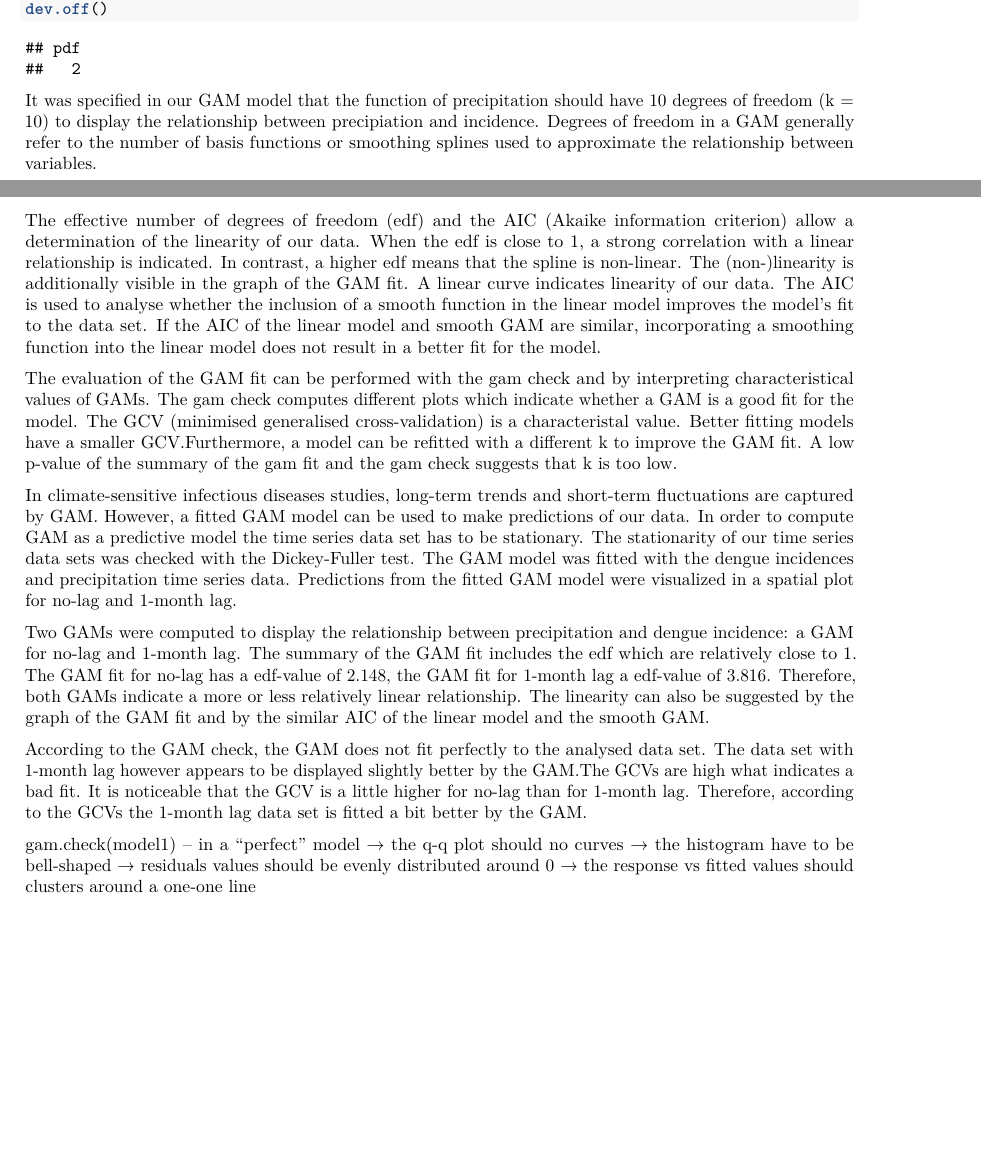
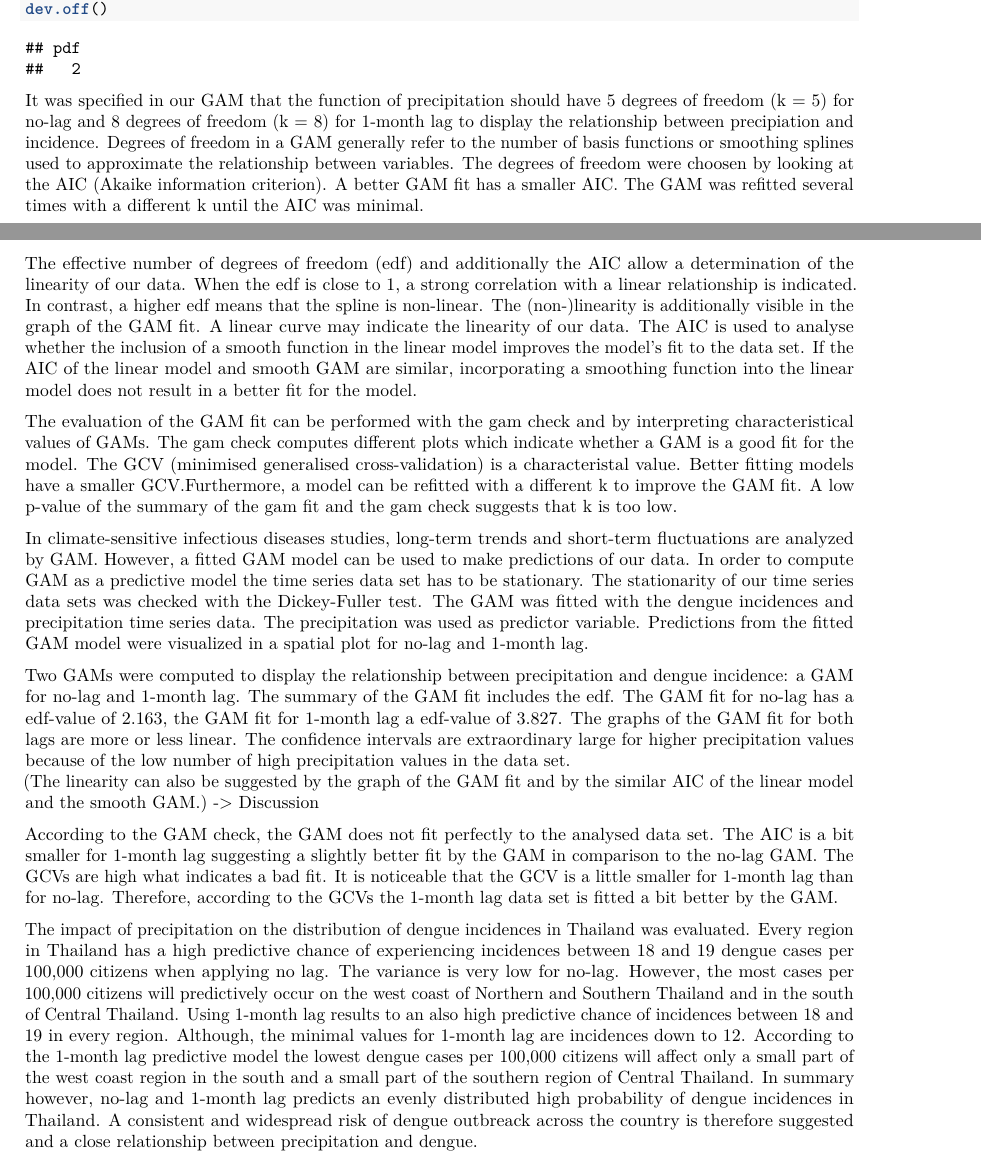
Before and after one commit to datascience-mobi-2023/topic04_team02, an R Markdown document (ADF test_GAM.Rmd): two parts of pages 29 and 30 of 30, joined at a grey line, cut so that both start at the same text, the shorter picture padded with empty space. Rendered offline with R 4.5, knitr and Pandoc, then LaTeX, with nearby package versions; some code elsewhere in the file could not run offline.

Commit message:
Update ADF test_GAM.Rmd

````diff
--- a/ADF test_GAM.Rmd
+++ b/ADF test_GAM.Rmd
@@ -1219,21 +1219,18 @@ plot(thailand1, add=TRUE)
 dev.off()
 ```
 
-It was specified in our GAM model that the function of precipitation should have 10 degrees of freedom (k = 10) to display the relationship between precipiation and incidence. Degrees of freedom in a GAM generally refer to the number of basis functions or smoothing splines used to approximate the relationship between variables.
+It was specified in our GAM that the function of precipitation should have 5 degrees of freedom (k = 5) for no-lag and 8 degrees of freedom (k = 8) for 1-month lag to display the relationship between precipiation and incidence. Degrees of freedom in a GAM generally refer to the number of basis functions or smoothing splines used to approximate the relationship between variables. The degrees of freedom were choosen by looking at the AIC (Akaike information criterion). A better GAM fit has a smaller AIC. The GAM was refitted several times with a different k until the AIC was minimal.
 
-The effective number of degrees of freedom (edf) and the AIC (Akaike information criterion) allow a determination of the linearity of our data. When the edf is close to 1, a strong correlation with a linear relationship is indicated. In contrast, a higher edf means that the spline is non-linear. The (non-)linearity is additionally visible in the graph of the GAM fit. A linear curve indicates linearity of our data. The AIC is used to analyse whether the inclusion of a smooth function in the linear model improves the model's fit to the data set. If the AIC of the linear model and smooth GAM are similar, incorporating a smoothing function into the linear model does not result in a better fit for the model.
+The effective number of degrees of freedom (edf) and additionally the AIC allow a determination of the linearity of our data. When the edf is close to 1, a strong correlation with a linear relationship is indicated. In contrast, a higher edf means that the spline is non-linear. The (non-)linearity is additionally visible in the graph of the GAM fit. A linear curve may indicate the linearity of our data. The AIC is used to analyse whether the inclusion of a smooth function in the linear model improves the model's fit to the data set. If the AIC of the linear model and smooth GAM are similar, incorporating a smoothing function into the linear model does not result in a better fit for the model.
 
 The evaluation of the GAM fit can be performed with the gam check and by interpreting characteristical values of GAMs. The gam check computes different plots which indicate whether a GAM is a good fit for the model. The GCV (minimised generalised cross-validation) is a characteristal value. Better fitting models have a smaller GCV.Furthermore, a model can be refitted with a different k to improve the GAM fit. A low p-value of the summary of the gam fit and the gam check suggests that k is too low.
 
-In climate-sensitive infectious diseases studies, long-term trends and short-term fluctuations are captured by GAM. However, a fitted GAM model can be used to make predictions of our data. In order to compute GAM as a predictive model the time series data set has to be stationary. The stationarity of our time series data sets was checked with the Dickey-Fuller test. The GAM model was fitted with the dengue incidences and precipitation time series data. Predictions from the fitted GAM model were visualized in a spatial plot for no-lag and 1-month lag.
-
-Two GAMs were computed to display the relationship between precipitation and dengue incidence: a GAM for no-lag and 1-month lag. The summary of the GAM fit includes the edf which are relatively close to 1. The GAM fit for no-lag has a edf-value of 2.148, the GAM fit for 1-month lag a edf-value of 3.816. Therefore, both GAMs indicate a more or less relatively linear relationship. The linearity can also be suggested by the graph of the GAM fit and by the similar AIC of the linear model and the smooth GAM.
-
-According to the GAM check, the GAM does not fit perfectly to the analysed data set. The data set with 1-month lag however appears to be displayed slightly better by the GAM.The GCVs are high what indicates a bad fit. It is noticeable that the GCV is a little higher for no-lag than for 1-month lag. Therefore, according to the GCVs the 1-month lag data set is fitted a bit better by the GAM.
+In climate-sensitive infectious diseases studies, long-term trends and short-term fluctuations are analyzed by GAM. However, a fitted GAM model can be used to make predictions of our data. In order to compute GAM as a predictive model the time series data set has to be stationary. The stationarity of our time series data sets was checked with the Dickey-Fuller test. The GAM was fitted with the dengue incidences and precipitation time series data. The precipitation was used as predictor variable. Predictions from the fitted GAM model were visualized in a spatial plot for no-lag and 1-month lag.
 
 
-gam.check(model1) – in a “perfect” model
-→ the q-q plot should no curves
-→ the histogram have to be bell-shaped
-→ residuals values should be evenly distributed around 0
-→ the response vs fitted values should clusters around a one-one line
+Two GAMs were computed to display the relationship between precipitation and dengue incidence: a GAM for no-lag and 1-month lag. The summary of the GAM fit includes the edf. The GAM fit for no-lag has a edf-value of 2.163, the GAM fit for 1-month lag a edf-value of 3.827. The graphs of the GAM fit for both lags are more or less linear. The confidence intervals are extraordinary large for higher precipitation values because of the low number of high precipitation values in the data set.
+(The linearity can also be suggested by the graph of the GAM fit and by the similar AIC of the linear model and the smooth GAM.) -> Discussion
+
+According to the GAM check, the GAM does not fit perfectly to the analysed data set. The AIC is a bit smaller for 1-month lag suggesting a slightly better fit by the GAM in comparison to the no-lag GAM. The GCVs are high what indicates a bad fit. It is noticeable that the GCV is a little smaller for 1-month lag than for no-lag. Therefore, according to the GCVs the 1-month lag data set is fitted a bit better by the GAM.
+
+The impact of precipitation on the distribution of dengue incidences in Thailand was evaluated. Every region in Thailand has a high predictive chance of experiencing incidences between 18 and 19 dengue cases per 100,000 citizens when applying no lag. The variance is very low for no-lag. However, the most cases per 100,000 citizens will predictively occur on the west coast of Northern and Southern Thailand and in the south of Central Thailand. Using 1-month lag results to an also high predictive chance of incidences between 18 and 19 in every region. Although, the minimal values for 1-month lag are incidences down to 12. According to the 1-month lag predictive model the lowest dengue cases per 100,000 citizens will affect only a small part of the west coast region in the south and a small part of the southern region of Central Thailand. In summary however, no-lag and 1-month lag predicts an evenly distributed high probability of dengue incidences in Thailand. A consistent and widespread risk of dengue outbreack across the country is therefore suggested and a close relationship between precipitation and dengue.
````
